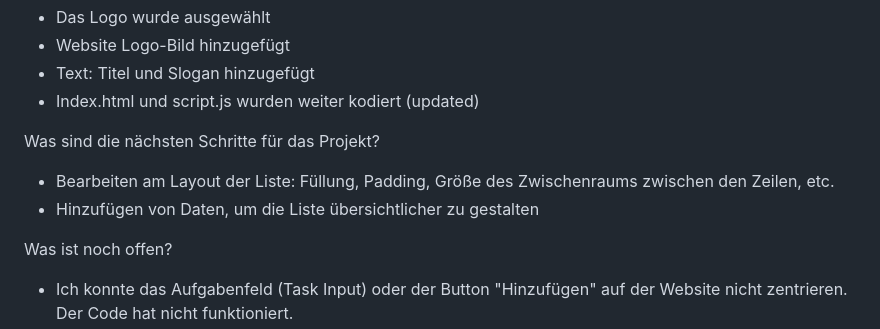
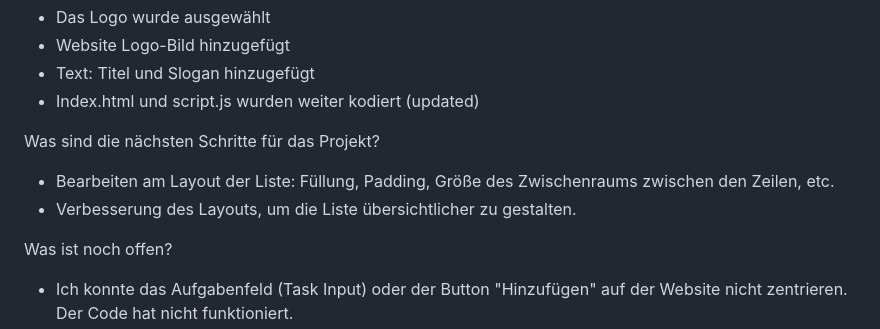
Before and after one commit to Carolaosilva/mein-projekt, a Markdown page: README.md, the part around the change. GitHub-like rendering.

```diff
--- a/README.md
+++ b/README.md
@@ -55,7 +55,7 @@ Was wurde im Projekt heute erledigt?
 
 Was sind die nächsten Schritte für das Projekt?
 - Bearbeiten am Layout der Liste: Füllung, Padding, Größe des Zwischenraums zwischen den Zeilen, etc.
-- Hinzufügen von Daten, um die Liste übersichtlicher zu gestalten
+- Verbesserung des Layouts, um die Liste übersichtlicher zu gestalten.
 
 Was ist noch offen?
 - Ich konnte das Aufgabenfeld (Task Input) oder der Button "Hinzufügen" auf der Website nicht zentrieren.
```
